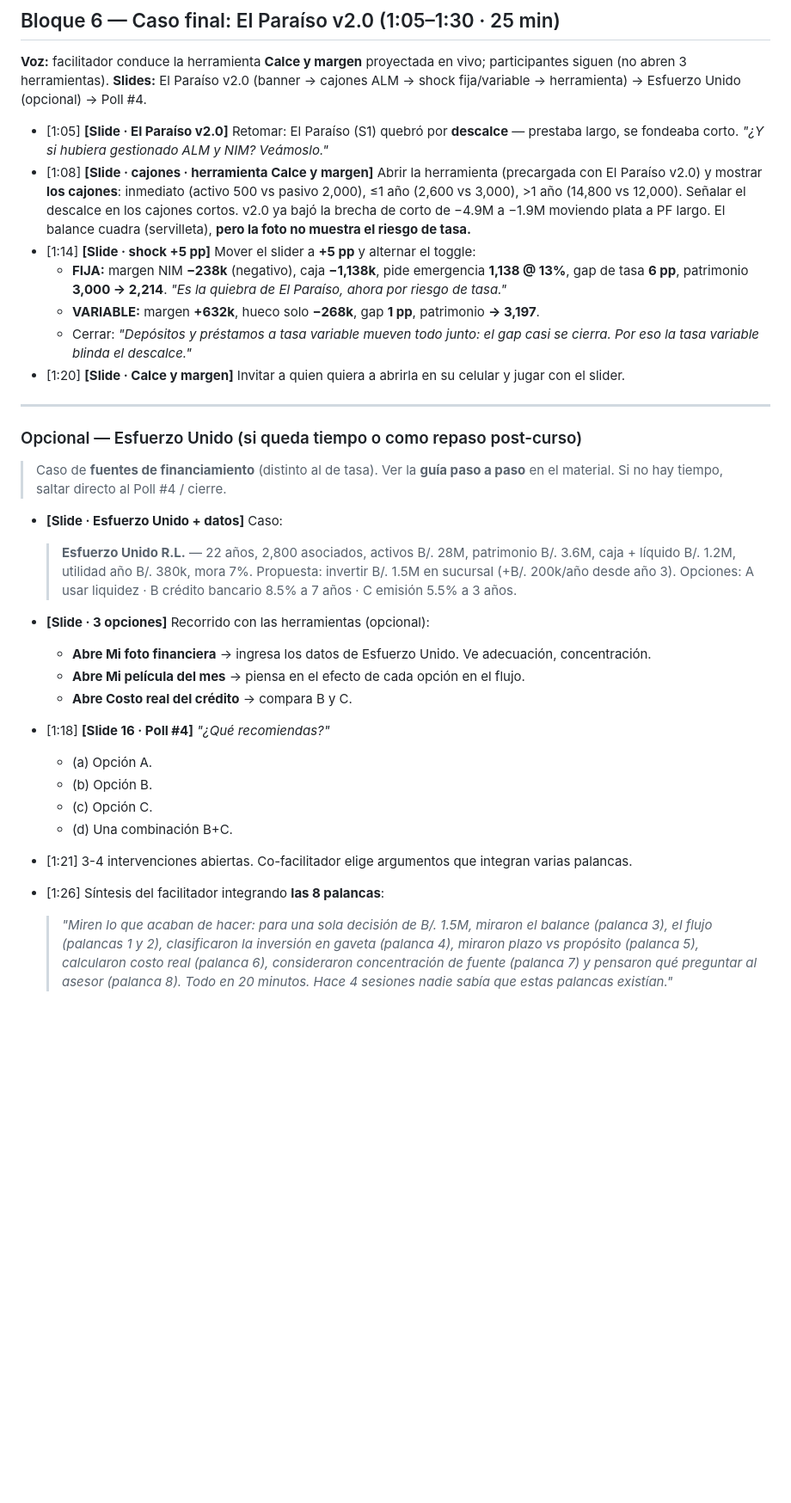
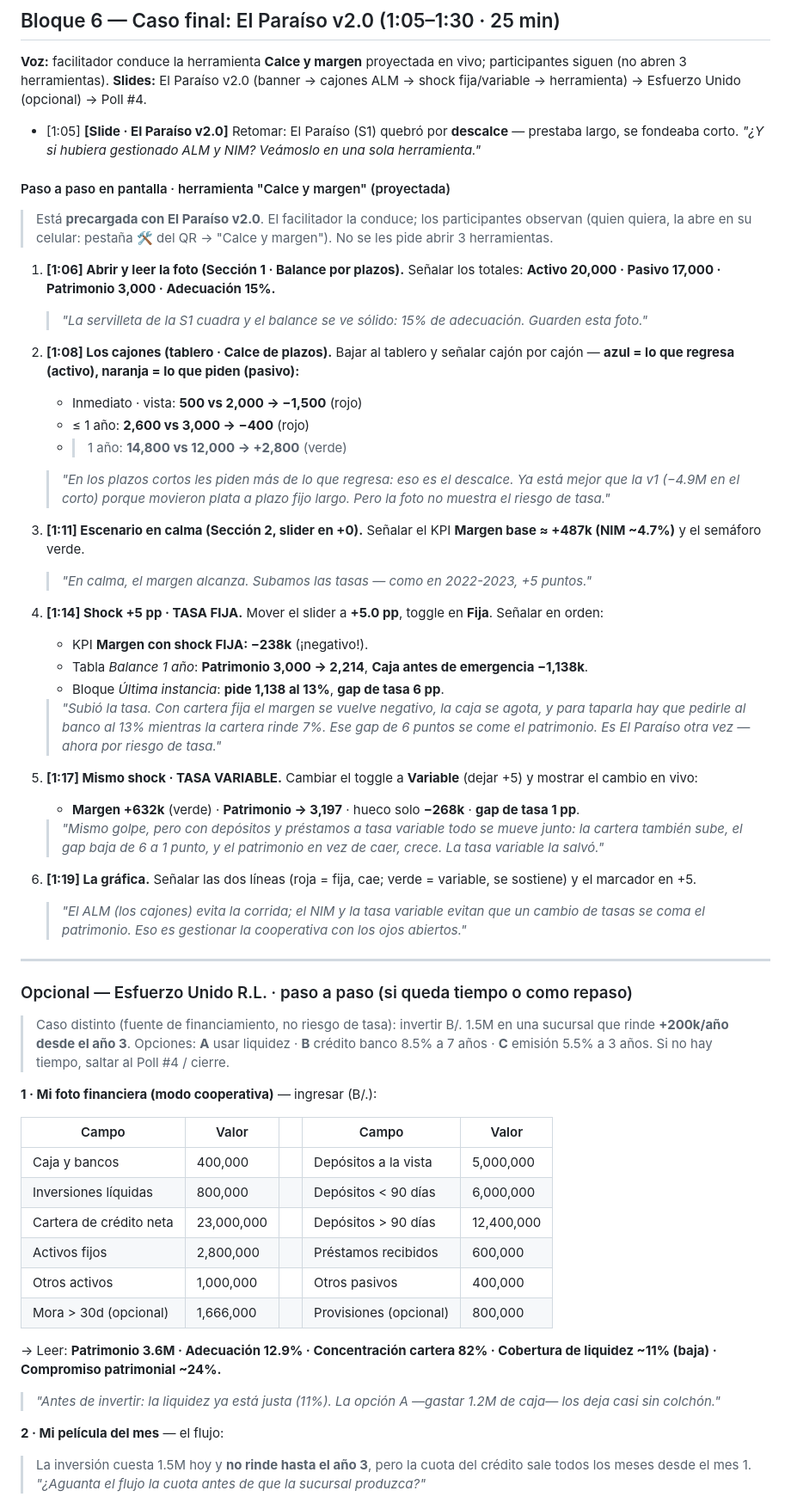
Before and after one commit to andresborrerom/capacitacion-cooperativas-mercantil, a Markdown page: sesiones/sesion-4-financiamiento/guion.md, the part around one of its changes. Shown at 86% size. Rendered like a GitHub page; blank space fills up the shorter version.

Commit message:
S4 guion: paso a paso en pantalla del caso final (Calce y margen) + Esfuerzo Unido
Walkthrough detallado para el presentador de la herramienta Calce y margen (abrir, leer
la foto, los cajones, escenario en calma, shock +5 fija, shock +5 variable, la gráfica)
con qué señalar y qué decir en cada paso. Y el paso a paso de Esfuerzo Unido (opcional)
con los valores exactos a ingresar en las 3 herramientas (foto financiera, película,
costo real B vs C) y la recomendación (Opción B: calza plazo y flujo).

Co-Authored-By: Claude Opus 4.8 (1M context) <noreply@anthropic.com>
Claude-Session: https://claude.ai/code/session_01QKUMH9qVjBx6DJzgDhD92R

```diff
--- a/sesiones/sesion-4-financiamiento/guion.md
+++ b/sesiones/sesion-4-financiamiento/guion.md
@@ -164,32 +164,57 @@
 **Voz:** facilitador conduce la herramienta **Calce y margen** proyectada en vivo; participantes siguen (no abren 3 herramientas).
 **Slides:** El Paraíso v2.0 (banner → cajones ALM → shock fija/variable → herramienta) → Esfuerzo Unido (opcional) → Poll #4.
 
-- [1:05] **[Slide · El Paraíso v2.0]** Retomar: El Paraíso (S1) quebró por **descalce** — prestaba largo, se fondeaba corto. *"¿Y si hubiera gestionado ALM y NIM? Veámoslo."*
-- [1:08] **[Slide · cajones · herramienta Calce y margen]** Abrir la herramienta (precargada con El Paraíso v2.0) y mostrar **los cajones**: inmediato (activo 500 vs pasivo 2,000), ≤1 año (2,600 vs 3,000), >1 año (14,800 vs 12,000). Señalar el descalce en los cajones cortos. v2.0 ya bajó la brecha de corto de −4.9M a −1.9M moviendo plata a PF largo. El balance cuadra (servilleta), **pero la foto no muestra el riesgo de tasa.**
-- [1:14] **[Slide · shock +5 pp]** Mover el slider a **+5 pp** y alternar el toggle:
-  - **FIJA:** margen NIM **−238k** (negativo), caja **−1,138k**, pide emergencia **1,138 @ 13%**, gap de tasa **6 pp**, patrimonio **3,000 → 2,214**. *"Es la quiebra de El Paraíso, ahora por riesgo de tasa."*
-  - **VARIABLE:** margen **+632k**, hueco solo **−268k**, gap **1 pp**, patrimonio **→ 3,197**.
-  - Cerrar: *"Depósitos y préstamos a tasa variable mueven todo junto: el gap casi se cierra. Por eso la tasa variable blinda el descalce."*
-- [1:20] **[Slide · Calce y margen]** Invitar a quien quiera a abrirla en su celular y jugar con el slider.
+- [1:05] **[Slide · El Paraíso v2.0]** Retomar: El Paraíso (S1) quebró por **descalce** — prestaba largo, se fondeaba corto. *"¿Y si hubiera gestionado ALM y NIM? Veámoslo en una sola herramienta."*
+
+#### Paso a paso en pantalla · herramienta "Calce y margen" (proyectada)
+
+> Está **precargada con El Paraíso v2.0**. El facilitador la conduce; los participantes observan (quien quiera, la abre en su celular: pestaña 🛠️ del QR → "Calce y margen"). No se les pide abrir 3 herramientas.
+
+1. **[1:06] Abrir y leer la foto (Sección 1 · Balance por plazos).** Señalar los totales: **Activo 20,000 · Pasivo 17,000 · Patrimonio 3,000 · Adecuación 15%.**
+   > *"La servilleta de la S1 cuadra y el balance se ve sólido: 15% de adecuación. Guarden esta foto."*
+
+2. **[1:08] Los cajones (tablero · Calce de plazos).** Bajar al tablero y señalar cajón por cajón — **azul = lo que regresa (activo), naranja = lo que piden (pasivo):**
+   - Inmediato · vista: **500 vs 2,000 → −1,500** (rojo)
+   - ≤ 1 año: **2,600 vs 3,000 → −400** (rojo)
+   - > 1 año: **14,800 vs 12,000 → +2,800** (verde)
+   > *"En los plazos cortos les piden más de lo que regresa: eso es el descalce. Ya está mejor que la v1 (−4.9M en el corto) porque movieron plata a plazo fijo largo. Pero la foto no muestra el riesgo de tasa."*
+
+3. **[1:11] Escenario en calma (Sección 2, slider en +0).** Señalar el KPI **Margen base ≈ +487k (NIM ~4.7%)** y el semáforo verde.
+   > *"En calma, el margen alcanza. Subamos las tasas — como en 2022-2023, +5 puntos."*
+
+4. **[1:14] Shock +5 pp · TASA FIJA.** Mover el slider a **+5.0 pp**, toggle en **Fija**. Señalar en orden:
+   - KPI **Margen con shock FIJA: −238k** (¡negativo!).
+   - Tabla *Balance 1 año*: **Patrimonio 3,000 → 2,214**, **Caja antes de emergencia −1,138k**.
+   - Bloque *Última instancia*: **pide 1,138 al 13%**, **gap de tasa 6 pp**.
+   > *"Subió la tasa. Con cartera fija el margen se vuelve negativo, la caja se agota, y para taparla hay que pedirle al banco al 13% mientras la cartera rinde 7%. Ese gap de 6 puntos se come el patrimonio. Es El Paraíso otra vez — ahora por riesgo de tasa."*
+
+5. **[1:17] Mismo shock · TASA VARIABLE.** Cambiar el toggle a **Variable** (dejar +5) y mostrar el cambio en vivo:
+   - **Margen +632k** (verde) · **Patrimonio → 3,197** · hueco solo **−268k** · **gap de tasa 1 pp**.
+   > *"Mismo golpe, pero con depósitos y préstamos a tasa variable todo se mueve junto: la cartera también sube, el gap baja de 6 a 1 punto, y el patrimonio en vez de caer, crece. La tasa variable la salvó."*
+
+6. **[1:19] La gráfica.** Señalar las dos líneas (roja = fija, cae; verde = variable, se sostiene) y el marcador en +5.
+   > *"El ALM (los cajones) evita la corrida; el NIM y la tasa variable evitan que un cambio de tasas se coma el patrimonio. Eso es gestionar la cooperativa con los ojos abiertos."*
 
 ---
 
-### Opcional — Esfuerzo Unido (si queda tiempo o como repaso post-curso)
+### Opcional — Esfuerzo Unido R.L. · paso a paso (si queda tiempo o como repaso)
 
-> Caso de **fuentes de financiamiento** (distinto al de tasa). Ver la **guía paso a paso** en el material. Si no hay tiempo, saltar directo al Poll #4 / cierre.
+> Caso distinto (fuente de financiamiento, no riesgo de tasa): invertir B/. 1.5M en una sucursal que rinde **+200k/año desde el año 3**. Opciones: **A** usar liquidez · **B** crédito banco 8.5% a 7 años · **C** emisión 5.5% a 3 años. Si no hay tiempo, saltar al Poll #4 / cierre.
 
-- **[Slide · Esfuerzo Unido + datos]** Caso:
-  > **Esfuerzo Unido R.L.** — 22 años, 2,800 asociados, activos B/. 28M, patrimonio B/. 3.6M, caja + líquido B/. 1.2M, utilidad año B/. 380k, mora 7%. Propuesta: invertir B/. 1.5M en sucursal (+B/. 200k/año desde año 3). Opciones: A usar liquidez · B crédito bancario 8.5% a 7 años · C emisión 5.5% a 3 años.
+**1 · Mi foto financiera (modo cooperativa)** — ingresar (B/.):
 
-- **[Slide · 3 opciones]** Recorrido con las herramientas (opcional):
-  - **Abre Mi foto financiera** → ingresa los datos de Esfuerzo Unido. Ve adecuación, concentración.
-  - **Abre Mi película del mes** → piensa en el efecto de cada opción en el flujo.
-  - **Abre Costo real del crédito** → compara B y C.
-- [1:18] **[Slide 16 · Poll #4]** *"¿Qué recomiendas?"*
-  - (a) Opción A.
-  - (b) Opción B.
-  - (c) Opción C.
-  - (d) Una combinación B+C.
-- [1:21] 3-4 intervenciones abiertas. Co-facilitador elige argumentos que integran varias palancas.
-- [1:26] Síntesis del facilitador integrando **las 8 palancas**:
-  > *"Miren lo que acaban de hacer: para una sola decisión de B/. 1.5M, miraron el balance (palanca 3), el flujo (palancas 1 y 2), clasificaron la inversión en gaveta (palanca 4), miraron plazo vs propósito (palanca 5), calcularon costo real (palanca 6), consideraron concentración de fuente (palanca 7) y pensaron qué preguntar al asesor (palanca 8). Todo en 20 minutos. Hace 4 sesiones nadie sabía que estas palancas existían."*
+| Campo | Valor | | Campo | Valor |
+|---|---|---|---|---|
+| Caja y bancos | 400,000 | | Depósitos a la vista | 5,000,000 |
+| Inversiones líquidas | 800,000 | | Depósitos < 90 días | 6,000,000 |
+| Cartera de crédito neta | 23,000,000 | | Depósitos > 90 días | 12,400,000 |
+| Activos fijos | 2,800,000 | | Préstamos recibidos | 600,000 |
+| Otros activos | 1,000,000 | | Otros pasivos | 400,000 |
+| Mora > 30d (opcional) | 1,666,000 | | Provisiones (opcional) | 800,000 |
+
+→ Leer: **Patrimonio 3.6M · Adecuación 12.9% · Concentración cartera 82% · Cobertura de liquidez ~11% (baja) · Compromiso patrimonial ~24%.**
+> *"Antes de invertir: la liquidez ya está justa (11%). La opción A —gastar 1.2M de caja— los deja casi sin colchón."*
+
+**2 · Mi película del mes** — el flujo:
+> La inversión cuesta 1.5M hoy y **no rinde hasta el año 3**, pero la cuota del crédito sale todos los meses desde el mes 1. *"¿Aguanta el flujo la cuota antes de que la sucursal produzca?"*
+
```
Also changed, not shown: other parts of sesiones/sesion-4-financiamiento/guion.md (+16 -0 lines).
